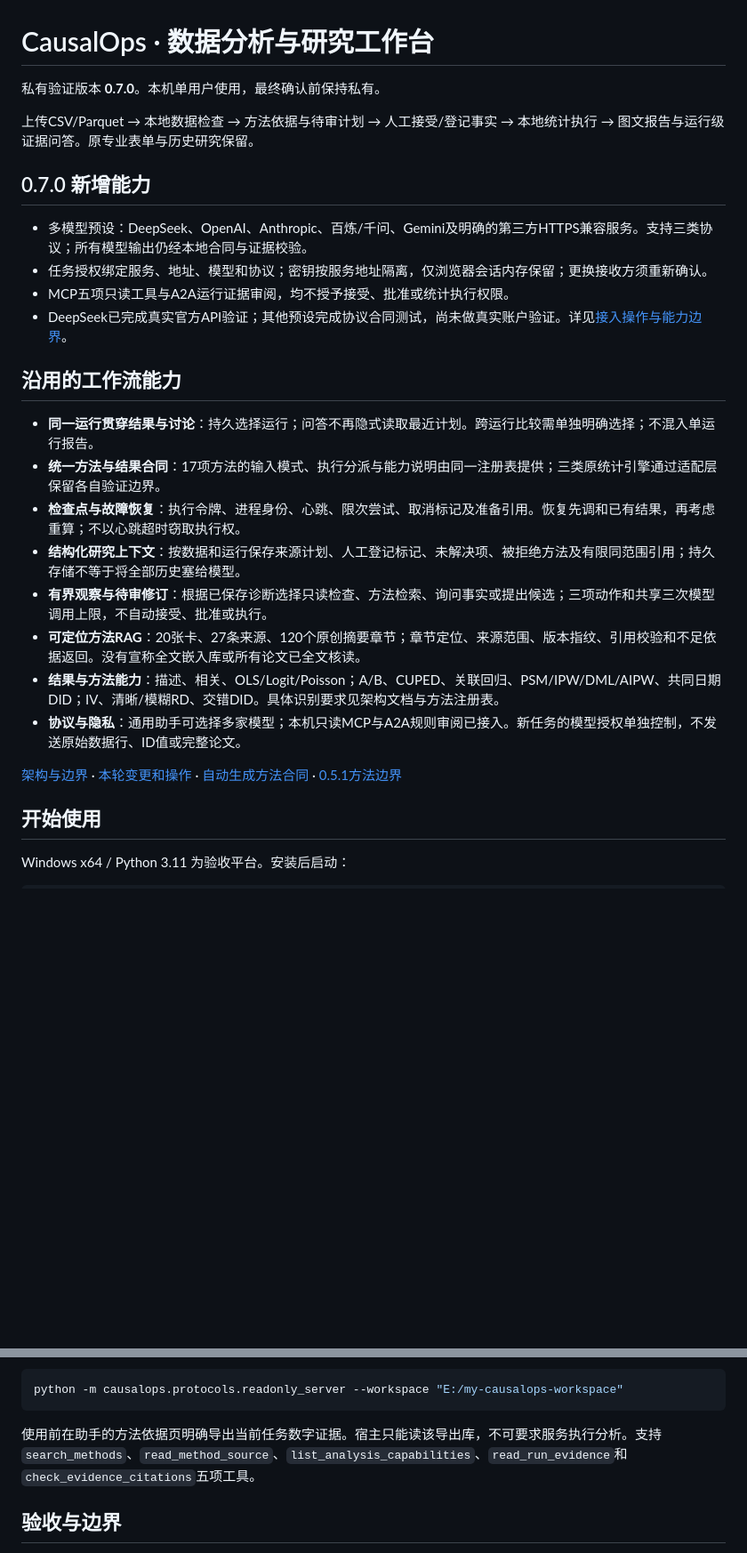
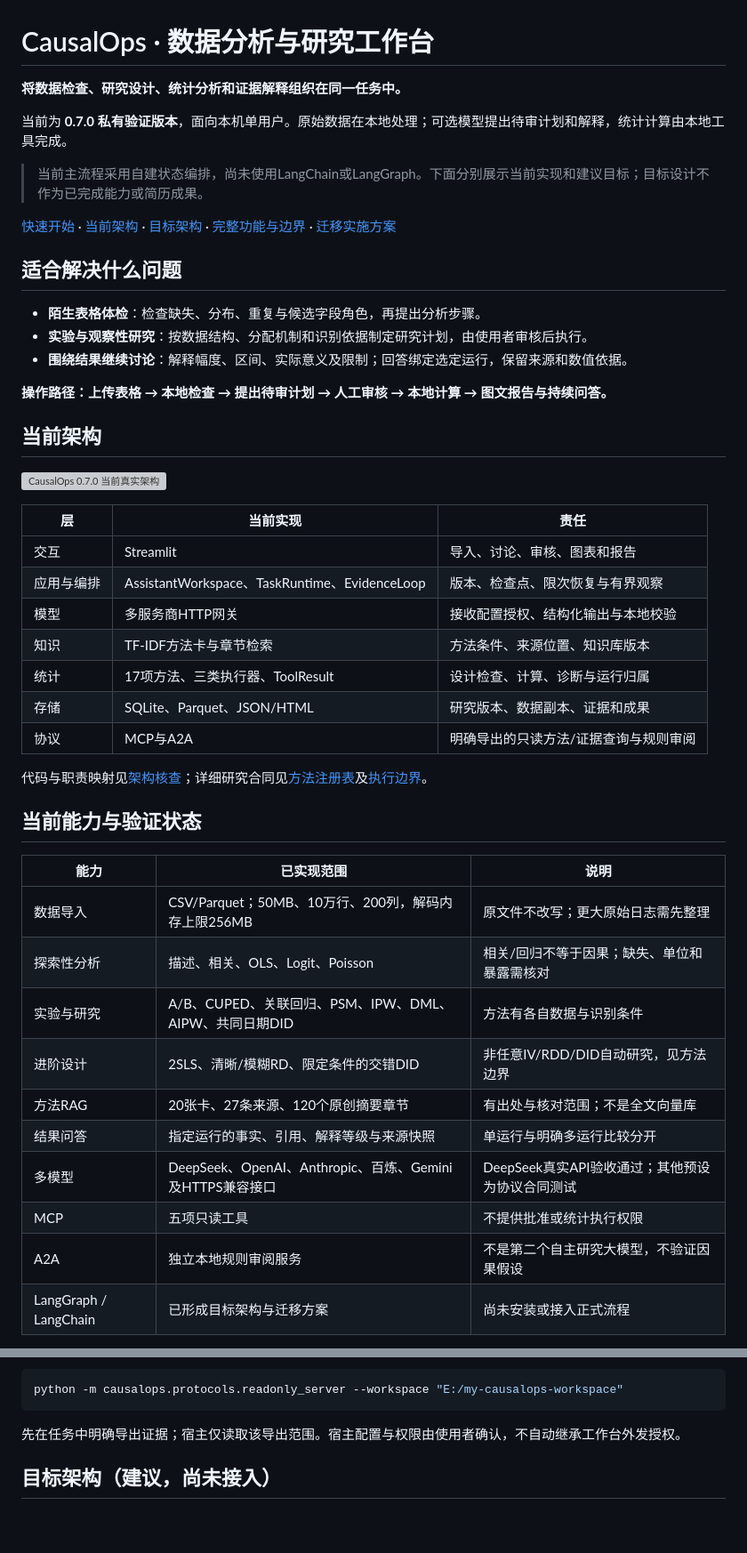
Before and after one commit to JiamWei624/CausalOps, a Markdown page: README.md, 2 parts joined by grey strips. Shown at 89% size. GitHub-like rendering; blank space fills up the shorter version; grey boxes are pictures that could not be loaded.

Commit message:
Explain current architecture and proposed LangGraph migration with original diagrams and workflow guide

````diff
--- a/README.md
+++ b/README.md
@@ -1,30 +1,50 @@
 <!-- release: 0.7.0 -->
 # CausalOps · 数据分析与研究工作台
 
-私有验证版本 **0.7.0**。本机单用户使用，最终确认前保持私有。
+**将数据检查、研究设计、统计分析和证据解释组织在同一任务中。**
 
-上传CSV/Parquet → 本地数据检查 → 方法依据与待审计划 → 人工接受/登记事实 → 本地统计执行 → 图文报告与运行级证据问答。原专业表单与历史研究保留。
+当前为 **0.7.0 私有验证版本**，面向本机单用户。原始数据在本地处理；可选模型提出待审计划和解释，统计计算由本地工具完成。
 
-## 0.7.0 新增能力
+> 当前主流程采用自建状态编排，尚未使用LangChain或LangGraph。下面分别展示当前实现和建议目标；目标设计不作为已完成能力或简历成果。
 
-- 多模型预设：DeepSeek、OpenAI、Anthropic、百炼/千问、Gemini及明确的第三方HTTPS兼容服务。支持三类协议；所有模型输出仍经本地合同与证据校验。
-- 任务授权绑定服务、地址、模型和协议；密钥按服务地址隔离，仅浏览器会话内存保留；更换接收方须重新确认。
-- MCP五项只读工具与A2A运行证据审阅，均不授予接受、批准或统计执行权限。
-- DeepSeek已完成真实官方API验证；其他预设完成协议合同测试，尚未做真实账户验证。详见[接入操作与能力边界](docs/PROVIDERS_PROTOCOLS_0.7.0.md)。
+[快速开始](#快速开始) · [当前架构](#当前架构) · [目标架构](#目标架构建议尚未接入) · [完整功能与边界](docs/IMPLEMENTATION_0.7.0.md) · [迁移实施方案](docs/LANGGRAPH_MIGRATION_PLAN.md)
 
-## 沿用的工作流能力
+## 适合解决什么问题
 
-- **同一运行贯穿结果与讨论**：持久选择运行；问答不再隐式读取最近计划。跨运行比较需单独明确选择；不混入单运行报告。
-- **统一方法与结果合同**：17项方法的输入模式、执行分派与能力说明由同一注册表提供；三类原统计引擎通过适配层保留各自验证边界。
-- **检查点与故障恢复**：执行令牌、进程身份、心跳、限次尝试、取消标记及准备引用。恢复先调和已有结果，再考虑重算；不以心跳超时窃取执行权。
-- **结构化研究上下文**：按数据和运行保存来源计划、人工登记标记、未解决项、被拒绝方法及有限同范围引用；持久存储不等于将全部历史塞给模型。
-- **有界观察与待审修订**：根据已保存诊断选择只读检查、方法检索、询问事实或提出候选；三项动作和共享三次模型调用上限，不自动接受、批准或执行。
-- **可定位方法RAG**：20张卡、27条来源、120个原创摘要章节；章节定位、来源范围、版本指纹、引用校验和不足依据返回。没有宣称全文嵌入库或所有论文已全文核读。
-- **结果与方法能力**：描述、相关、OLS/Logit/Poisson；A/B、CUPED、关联回归、PSM/IPW/DML/AIPW、共同日期DID；IV、清晰/模糊RD、交错DID。具体识别要求见架构文档与方法注册表。
-- **协议与隐私**：通用助手可选择多家模型；本机只读MCP与A2A规则审阅已接入。新任务的模型授权单独控制，不发送原始数据行、ID值或完整论文。
+- **陌生表格体检**：检查缺失、分布、重复与候选字段角色，再提出分析步骤。
+- **实验与观察性研究**：按数据结构、分配机制和识别依据制定研究计划，由使用者审核后执行。
+- **围绕结果继续讨论**：解释幅度、区间、实际意义及限制；回答绑定选定运行，保留来源和数值依据。
 
-[架构与边界](docs/ARCHITECTURE.md) · [本轮变更和操作](docs/ORCHESTRATION_0.6.0.md) · [自动生成方法合同](docs/METHOD_CONTRACTS.md) · [0.5.1方法边界](docs/BOUNDARIES_0.5.1.md)
+**操作路径：上传表格 → 本地检查 → 提出待审计划 → 人工审核 → 本地计算 → 图文报告与持续问答。**
 
-## 开始使用
+## 当前架构
 
-Windows x64 / Python 3.11 为验收平台。安装后启动：
+![CausalOps 0.7.0 当前真实架构](docs/assets/architecture-current.svg)
+
+| 层 | 当前实现 | 责任 |
+|---|---|---|
+| 交互 | Streamlit | 导入、讨论、审核、图表和报告 |
+| 应用与编排 | AssistantWorkspace、TaskRuntime、EvidenceLoop | 版本、检查点、限次恢复与有界观察 |
+| 模型 | 多服务商HTTP网关 | 接收配置授权、结构化输出与本地校验 |
+| 知识 | TF-IDF方法卡与章节检索 | 方法条件、来源位置、知识库版本 |
+| 统计 | 17项方法、三类执行器、ToolResult | 设计检查、计算、诊断与运行归属 |
+| 存储 | SQLite、Parquet、JSON/HTML | 研究版本、数据副本、证据和成果 |
+| 协议 | MCP与A2A | 明确导出的只读方法/证据查询与规则审阅 |
+
+代码与职责映射见[架构核查](docs/ARCHITECTURE_REVIEW_0.7.0.md)；详细研究合同见[方法注册表](docs/METHOD_CONTRACTS.md)及[执行边界](docs/ARCHITECTURE.md)。
+
+## 当前能力与验证状态
+
+| 能力 | 已实现范围 | 说明 |
+|---|---|---|
+| 数据导入 | CSV/Parquet；50MB、10万行、200列，解码内存上限256MB | 原文件不改写；更大原始日志需先整理 |
+| 探索性分析 | 描述、相关、OLS、Logit、Poisson | 相关/回归不等于因果；缺失、单位和暴露需核对 |
+| 实验与研究 | A/B、CUPED、关联回归、PSM、IPW、DML、AIPW、共同日期DID | 方法有各自数据与识别条件 |
+| 进阶设计 | 2SLS、清晰/模糊RD、限定条件的交错DID | 非任意IV/RDD/DID自动研究，见方法边界 |
+| 方法RAG | 20张卡、27条来源、120个原创摘要章节 | 有出处与核对范围；不是全文向量库 |
+| 结果问答 | 指定运行的事实、引用、解释等级与来源快照 | 单运行与明确多运行比较分开 |
+| 多模型 | DeepSeek、OpenAI、Anthropic、百炼、Gemini及HTTPS兼容接口 | DeepSeek真实API验收通过；其他预设为协议合同测试 |
+| MCP | 五项只读工具 | 不提供批准或统计执行权限 |
+| A2A | 独立本地规则审阅服务 | 不是第二个自主研究大模型，不验证因果假设 |
+| LangGraph / LangChain | 已形成目标架构与迁移方案 | 尚未安装或接入正式流程 |
+
@@ -41,7 +88,7 @@ python -m causalops.launch --workspace "E:/my-causalops-workspace" --port 8510
 python -m causalops.protocols.readonly_server --workspace "E:/my-causalops-workspace"
 ```
 
-使用前在助手的方法依据页明确导出当前任务数字证据。宿主只能读该导出库，不可要求服务执行分析。支持`search_methods`、`read_method_source`、`list_analysis_capabilities`、`read_run_evidence`和`check_evidence_citations`五项工具。
+先在任务中明确导出证据；宿主仅读取该导出范围。宿主配置与权限由使用者确认，不自动继承工作台外发授权。
 
-## 验收与边界
+## 目标架构（建议，尚未接入）
 
````
Also changed, not shown: other parts of README.md (+45 -44 lines), docs/ARCHITECTURE.md (+4 -0 lines), docs/ARCHITECTURE_REVIEW_0.7.0.md (added, +98 -0 lines), docs/IMPLEMENTATION_0.7.0.md (added, +101 -0 lines), docs/LANGGRAPH_MIGRATION_PLAN.md (added, +107 -0 lines), docs/diagrams/README.md (added, +69 -0 lines), docs/assets/workbench-overview.png (added), docs/assets/workbench-results.png (added), 10 other files.
